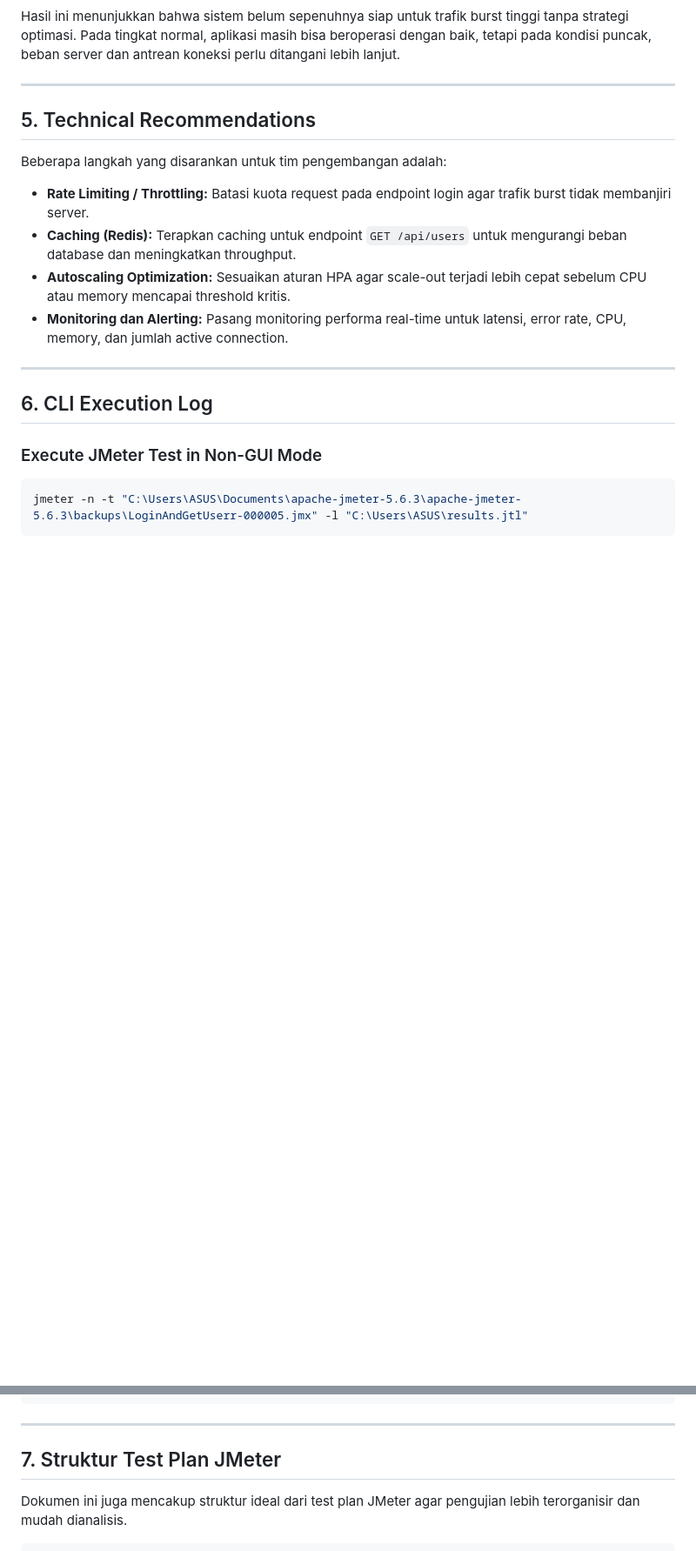
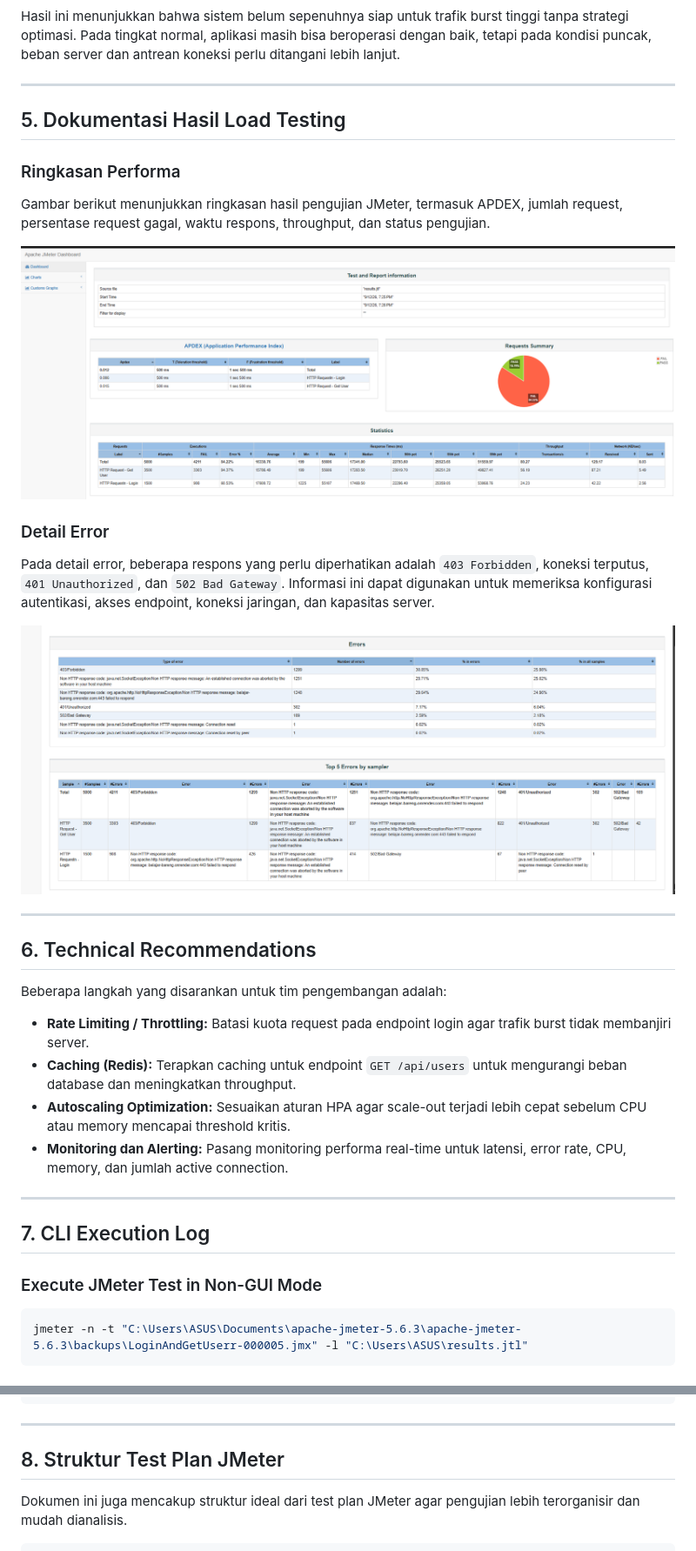
Before and after one commit to dickyadem/LoadAndPerformanceTesting, a Markdown page: README.md, 2 parts joined by grey strips. Shown at 87% size. GitHub-like rendering; pictures changed too: assets/ReportLoad.png (added), assets/ReportLoad2.png (added); blank space fills up the shorter version.

```diff
--- a/README.md
+++ b/README.md
@@ -69,7 +71,23 @@ Hasil ini menunjukkan bahwa sistem belum sepenuhnya siap untuk trafik burst ting
 
 ---
 
-## 5. Technical Recommendations
+## 5. Dokumentasi Hasil Load Testing
+
+### Ringkasan Performa
+
+Gambar berikut menunjukkan ringkasan hasil pengujian JMeter, termasuk APDEX, jumlah request, persentase request gagal, waktu respons, throughput, dan status pengujian.
+
+![Ringkasan hasil load testing JMeter](assets/ReportLoad.png)
+
+### Detail Error
+
+Pada detail error, beberapa respons yang perlu diperhatikan adalah `403 Forbidden`, koneksi terputus, `401 Unauthorized`, dan `502 Bad Gateway`. Informasi ini dapat digunakan untuk memeriksa konfigurasi autentikasi, akses endpoint, koneksi jaringan, dan kapasitas server.
+
+![Detail error hasil load testing JMeter](assets/ReportLoad2.png)
+
+---
+
+## 6. Technical Recommendations
 
 Beberapa langkah yang disarankan untuk tim pengembangan adalah:
 
@@ -80,7 +98,7 @@ Beberapa langkah yang disarankan untuk tim pengembangan adalah:
 
 ---
 
-## 6. CLI Execution Log
+## 7. CLI Execution Log
 
 ### Execute JMeter Test in Non-GUI Mode
 
@@ -97,7 +115,7 @@ jmeter -g "C:\Users\ASUS\results.jtl" -o "C:\Users\ASUS\Documents\apache-jmeter-
 
 ---
 
-## 7. Struktur Test Plan JMeter
+## 8. Struktur Test Plan JMeter
 
 Dokumen ini juga mencakup struktur ideal dari test plan JMeter agar pengujian lebih terorganisir dan mudah dianalisis.
 
```
Also changed, not shown: other parts of README.md (+3 -1 lines).
